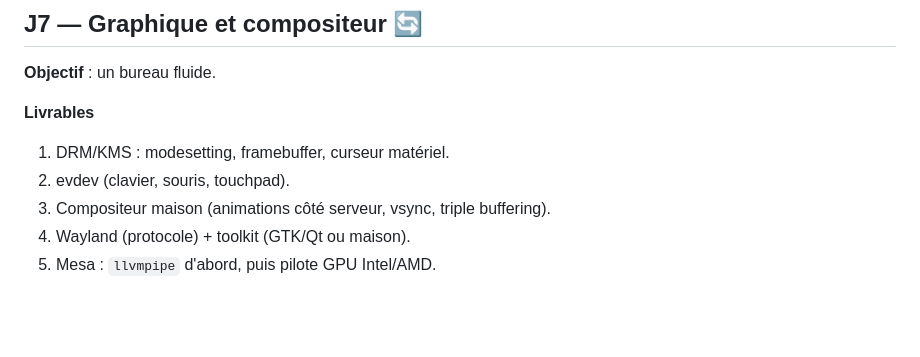
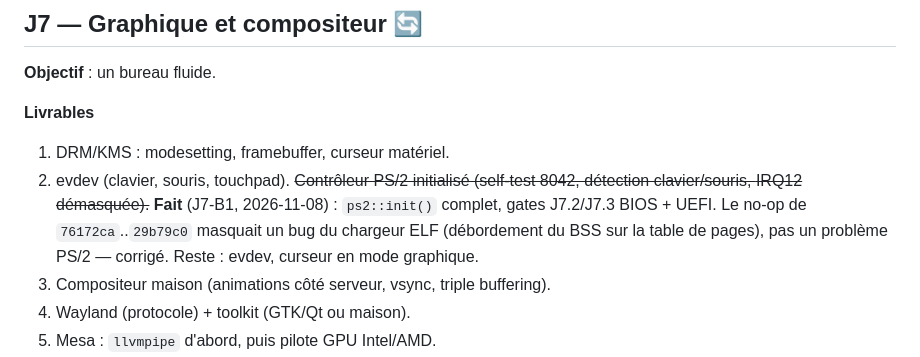
Before and after one commit to yannick21-rgb/XILI, a Markdown page: docs/ROADMAP.md, the part around the change. Rendered like a GitHub page; blank space fills up the shorter version.

```diff
--- a/docs/ROADMAP.md
+++ b/docs/ROADMAP.md
@@ -312,6 +312,11 @@ J1: noyau charge, mode long actif, console OK.
 **Livrables**
 1. DRM/KMS : modesetting, framebuffer, curseur matériel.
 2. evdev (clavier, souris, touchpad).
+   ~~Contrôleur PS/2 initialisé (self-test 8042, détection clavier/souris,
+   IRQ12 démasquée).~~ **Fait** (J7-B1, 2026-11-08) : `ps2::init()` complet,
+   gates J7.2/J7.3 BIOS + UEFI. Le no-op de `76172ca`..`29b79c0` masquait
+   un bug du chargeur ELF (débordement du BSS sur la table de pages),
+   pas un problème PS/2 — corrigé. Reste : evdev, curseur en mode graphique.
 3. Compositeur maison (animations côté serveur, vsync, triple buffering).
 4. Wayland (protocole) + toolkit (GTK/Qt ou maison).
 5. Mesa : `llvmpipe` d'abord, puis pilote GPU Intel/AMD.
```
Also changed, not shown: docs/JOURNAL.md (+48 -9 lines).
